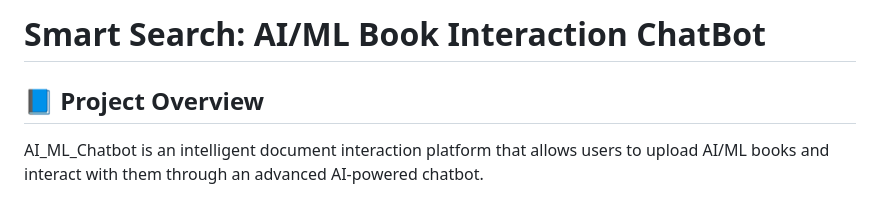
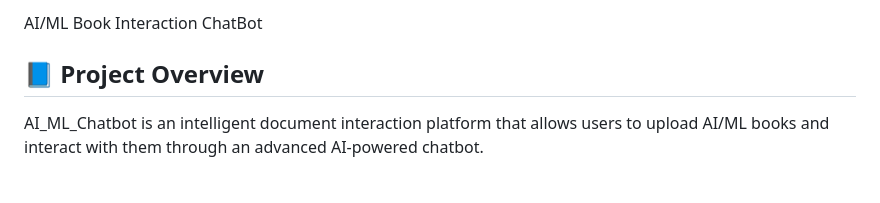
Before and after one commit to skddl007/AI_ML_Chatbot, a Markdown page: README.md, the part around the change. Drawn GitHub-style.

```diff
--- a/README.md
+++ b/README.md
@@ -1,4 +1,4 @@
-# Smart Search: AI/ML Book Interaction ChatBot
+AI/ML Book Interaction ChatBot
 
 ## 📘 Project Overview
 
```
